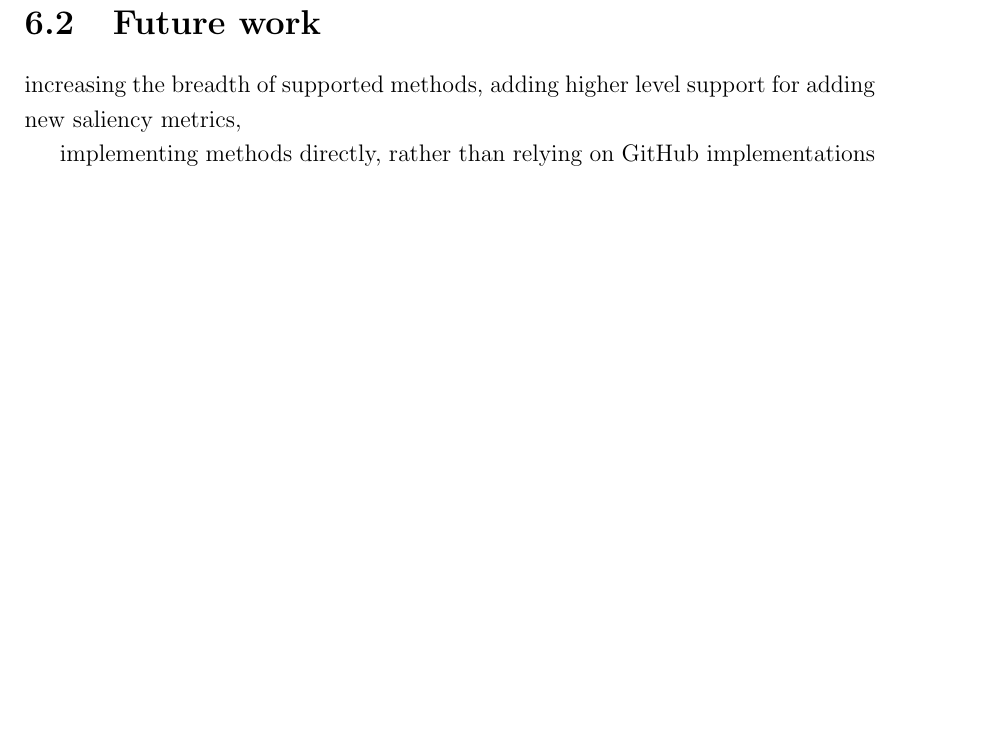
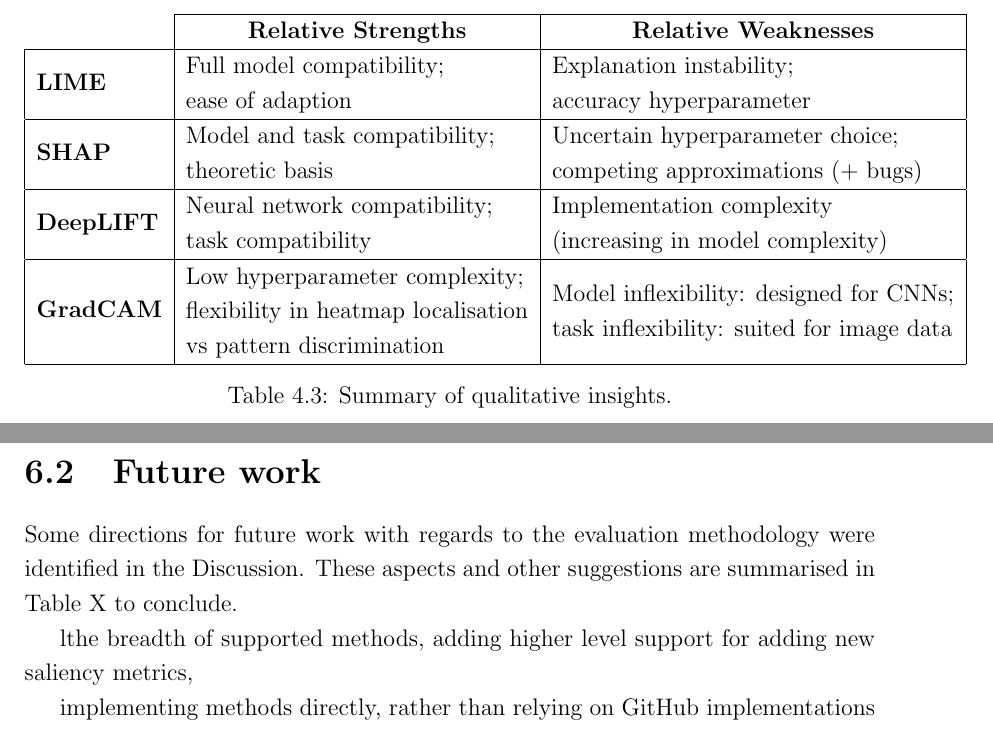
Before and after one commit to P0ntiff/thesis, a LaTeX thesis (docs/Main.tex, which reads docs/conclusion.tex, docs/results.tex): part of page 65 of 81 before the commit and two parts of pages 59 and 65 of 81 after it, the two joined at a grey line, cut at the place of the change, the shorter picture padded with empty space. Compiled offline with pdfLaTeX.

Commit message:
Added qualitative summary table and rewrote conclusion

```diff
--- a/docs/conclusion.tex
+++ b/docs/conclusion.tex
@@ -35,8 +35,10 @@ Researchers and practitioners who wish to understand pieces of their model's com
 
 \section{Future work}
 
+Some directions for future work with regards to the evaluation methodology were identified in the Discussion. These aspects and other suggestions are summarised in Table X to conclude.
 
-increasing the breadth of supported methods, adding higher level support for adding new saliency metrics,
+
+lthe breadth of supported methods, adding higher level support for adding new saliency metrics,
 
 implementing methods directly, rather than relying on GitHub implementations by researchers and third party attempts to implement formulations described in a paper. The motivation for more reproducibility in machine learning is another reason to hand-implement these methods, to independently corroborate method author claims and find low level bugs (like SHAP's) more easily.
 
--- a/docs/results.tex
+++ b/docs/results.tex
@@ -212,6 +211,17 @@ The super pixels output by LIME are better suited for \textit{localisation} perf
 
 \subsection{Qualitative}
 
+\begin{table}[htbp]
+\begin{tabular}{l|l|l|}
+\cline{2-3}
+                                        & \multicolumn{1}{c|}{\textbf{Relative Strengths}}                                                                                          & \multicolumn{1}{c|}{\textbf{Relative Weaknesses}}                                                                           \\ \hline
+\multicolumn{1}{|l|}{\textbf{LIME}}     & \begin{tabular}[c]{@{}l@{}}Full model compatibility;\\ ease of adaption\end{tabular}                                                      & \begin{tabular}[c]{@{}l@{}}Explanation instability;\\ accuracy hyperparameter\end{tabular}                                  \\ \hline
+\multicolumn{1}{|l|}{\textbf{SHAP}}     & \begin{tabular}[c]{@{}l@{}}Model and task compatibility;\\ theoretic basis\end{tabular}                                                   & \begin{tabular}[c]{@{}l@{}}Uncertain hyperparameter choice;\\ competing approximations (+ bugs)\end{tabular}                \\ \hline
+\multicolumn{1}{|l|}{\textbf{DeepLIFT}} & \begin{tabular}[c]{@{}l@{}}Neural network compatibility;\\ task compatibility\end{tabular}                                                & \begin{tabular}[c]{@{}l@{}}Implementation complexity\\ (increasing in model complexity)\end{tabular}                        \\ \hline
+\multicolumn{1}{|l|}{\textbf{GradCAM}}  & \begin{tabular}[c]{@{}l@{}}Low hyperparameter complexity;\\ flexibility in heatmap localisation \\ vs pattern discrimination\end{tabular} & \begin{tabular}[c]{@{}l@{}}Model inflexibility: designed for CNNs;\\ task inflexibility: suited for image data\end{tabular} \\ \hline
+\end{tabular}
+\caption{Summary of qualitative insights.}
+\end{table}
 
 
 \end{document}
```
Also changed, not shown: docs/conclusion.tex (30 more changed lines), docs/results.tex (7 more changed lines).
